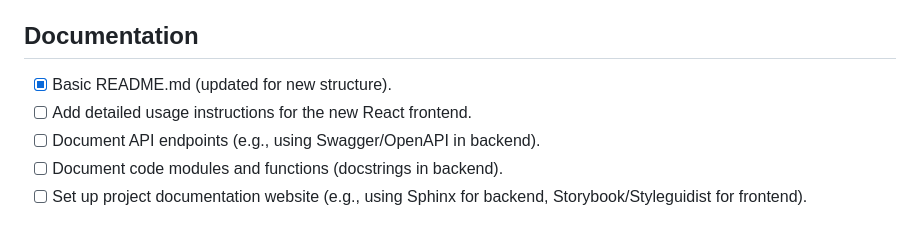
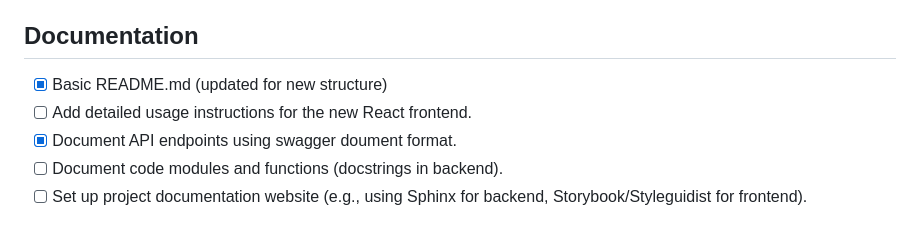
Before and after one commit to chifamba/dzinza-python, a Markdown page: todo.md, the part around the change. GitHub-like rendering.

Commit message:
docs: update documentation and todo list

```diff
--- a/todo.md
+++ b/todo.md
@@ -121,9 +121,9 @@
 - [ ] Implement End-to-End tests for UI interactions (e.g., using Cypress or Playwright).
 
 ## Documentation
-- [x] Basic README.md (updated for new structure).
+- [x] Basic README.md (updated for new structure)
 - [ ] Add detailed usage instructions for the new React frontend.
-- [ ] Document API endpoints (e.g., using Swagger/OpenAPI in backend).
+- [x] Document API endpoints using swagger doument format.
 - [ ] Document code modules and functions (docstrings in backend).
 - [ ] Set up project documentation website (e.g., using Sphinx for backend, Storybook/Styleguidist for frontend).
 
```
Also changed, not shown: README.md (+21 -9 lines), api_docs.md (added, +398 -0 lines).
